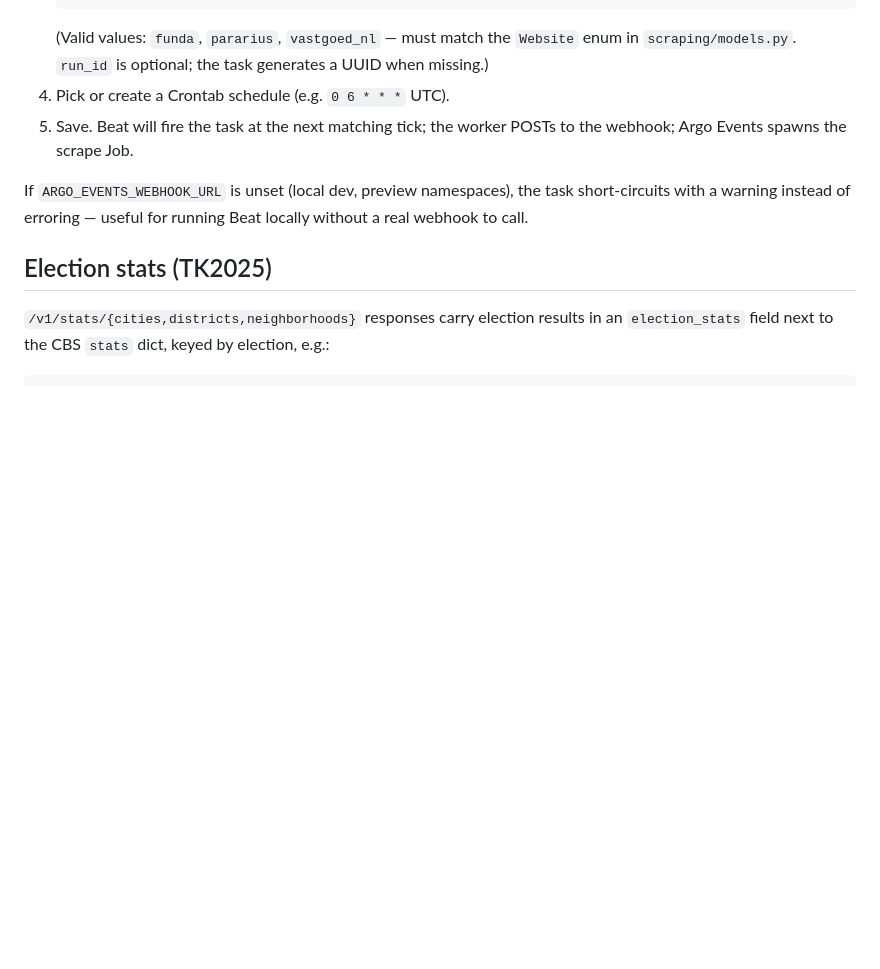
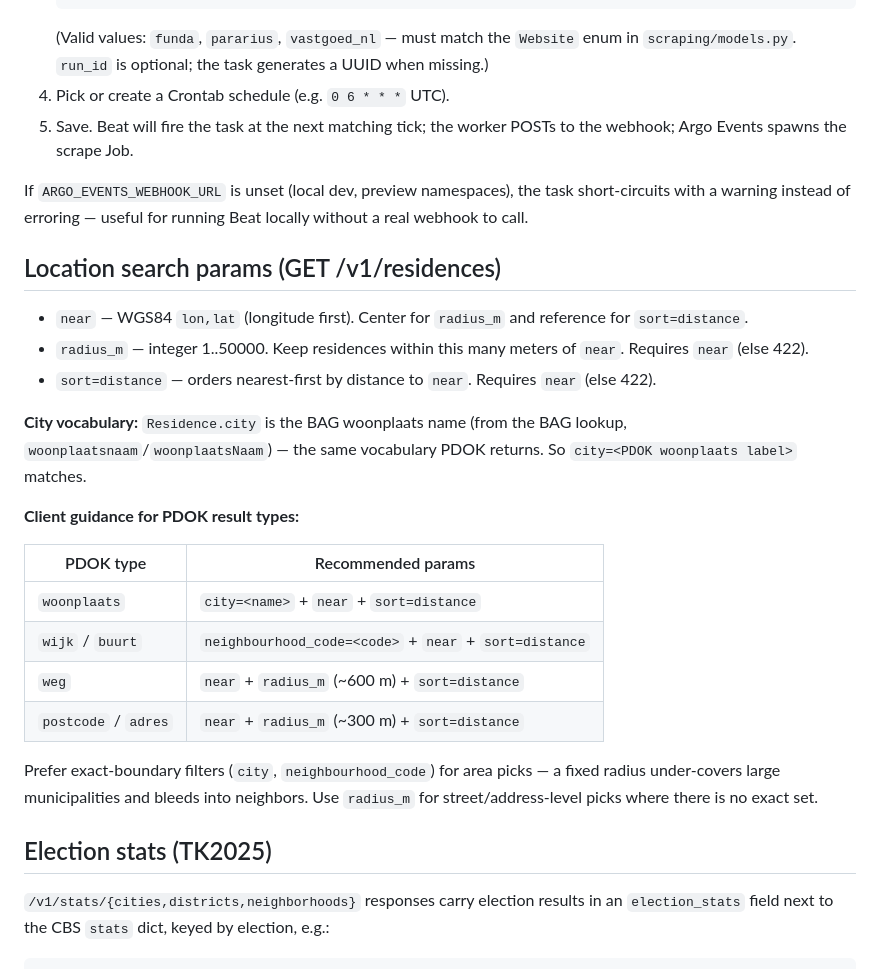
Before and after one commit to DiegoHeer/realty-alerts, a Markdown page: services/api/README.md, the part around the change. Rendered like a GitHub page; blank space fills up the shorter version.

Commit message:
docs(api): document near/radius_m params and area-pick guidance

```diff
--- a/services/api/README.md
+++ b/services/api/README.md
@@ -68,6 +68,29 @@ If `ARGO_EVENTS_WEBHOOK_URL` is unset (local dev, preview namespaces), the
 task short-circuits with a warning instead of erroring — useful for running
 Beat locally without a real webhook to call.
 
+## Location search params (GET /v1/residences)
+
+- `near` — WGS84 `lon,lat` (longitude first). Center for `radius_m` and reference for `sort=distance`.
+- `radius_m` — integer 1..50000. Keep residences within this many meters of `near`. Requires `near` (else 422).
+- `sort=distance` — orders nearest-first by distance to `near`. Requires `near` (else 422).
+
+**City vocabulary:** `Residence.city` is the BAG woonplaats name (from the BAG
+lookup, `woonplaatsnaam`/`woonplaatsNaam`) — the same vocabulary PDOK returns.
+So `city=<PDOK woonplaats label>` matches.
+
+**Client guidance for PDOK result types:**
+
+| PDOK type | Recommended params |
+|---|---|
+| `woonplaats` | `city=<name>` + `near` + `sort=distance` |
+| `wijk` / `buurt` | `neighbourhood_code=<code>` + `near` + `sort=distance` |
+| `weg` | `near` + `radius_m` (~600 m) + `sort=distance` |
+| `postcode` / `adres` | `near` + `radius_m` (~300 m) + `sort=distance` |
+
+Prefer exact-boundary filters (`city`, `neighbourhood_code`) for area picks —
+a fixed radius under-covers large municipalities and bleeds into neighbors.
+Use `radius_m` for street/address-level picks where there is no exact set.
+
 ## Election stats (TK2025)
 
 `/v1/stats/{cities,districts,neighborhoods}` responses carry election results
```
